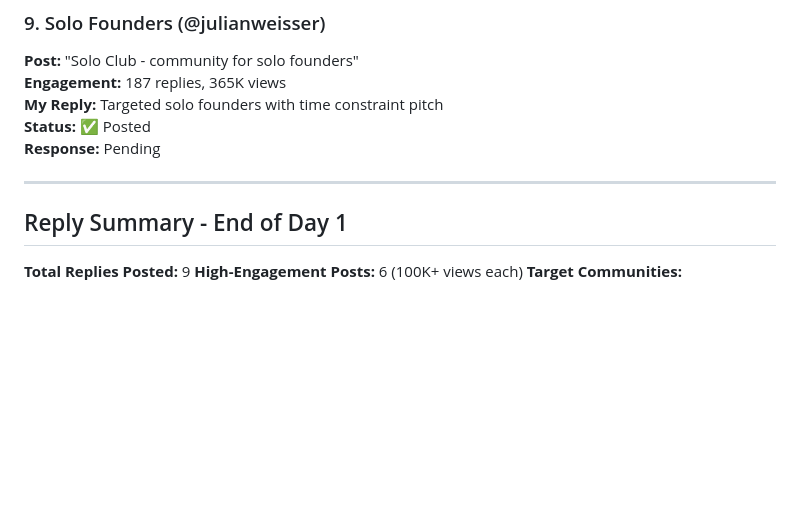
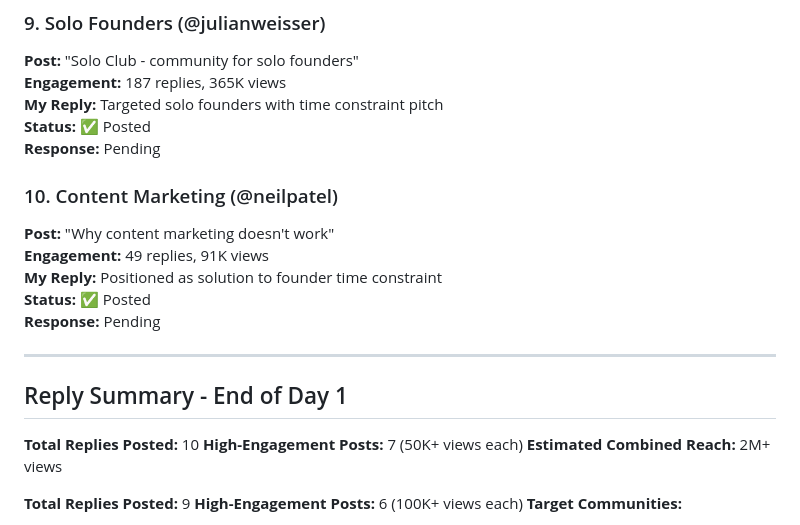
Before and after one commit to devaiassistant-sudo/dev-survival, a Markdown page: ENGAGEMENT_TRACKER.md, the part around one of its changes. GitHub-like rendering; blank space fills up the shorter version.

```diff
--- a/ENGAGEMENT_TRACKER.md
+++ b/ENGAGEMENT_TRACKER.md
@@ -72,9 +72,20 @@
 **Status:** ✅ Posted
 **Response:** Pending
 
+### 10. Content Marketing (@neilpatel)
+**Post:** "Why content marketing doesn't work"
+**Engagement:** 49 replies, 91K views
+**My Reply:** Positioned as solution to founder time constraint
+**Status:** ✅ Posted
+**Response:** Pending
+
 ---
 
 ## Reply Summary - End of Day 1
+
+**Total Replies Posted:** 10
+**High-Engagement Posts:** 7 (50K+ views each)
+**Estimated Combined Reach:** 2M+ views
 
 **Total Replies Posted:** 9
 **High-Engagement Posts:** 6 (100K+ views each)
```
Also changed, not shown: other parts of ENGAGEMENT_TRACKER.md (+38 -0 lines).
